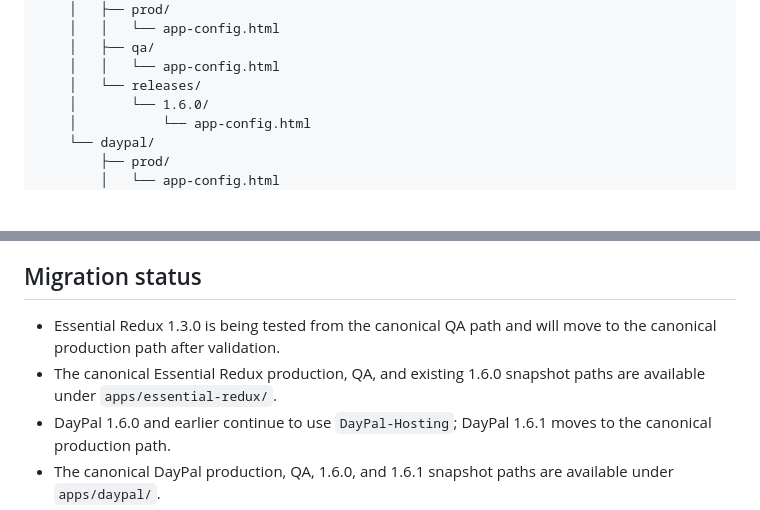
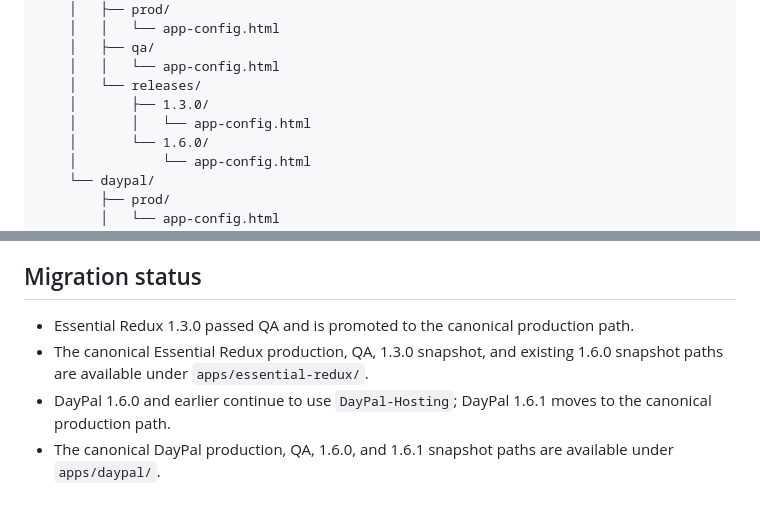
Before and after one commit to lyle-morris/Hosting, a Markdown page: README.md, 2 parts joined by grey strips. GitHub-like rendering; blank space fills up the shorter version.

Commit message:
Document Essential Redux 1.3.0 promotion

```diff
--- a/README.md
+++ b/README.md
@@ -22,6 +22,8 @@ Hosting/
     │   ├── qa/
     │   │   └── app-config.html
     │   └── releases/
+    │       ├── 1.3.0/
+    │       │   └── app-config.html
     │       └── 1.6.0/
     │           └── app-config.html
     └── daypal/
@@ -72,8 +74,8 @@ Release directories are immutable records of the configuration shipped with a wa
 
 ## Migration status
 
-- Essential Redux 1.3.0 is being tested from the canonical QA path and will move to the canonical production path after validation.
-- The canonical Essential Redux production, QA, and existing 1.6.0 snapshot paths are available under `apps/essential-redux/`.
+- Essential Redux 1.3.0 passed QA and is promoted to the canonical production path.
+- The canonical Essential Redux production, QA, 1.3.0 snapshot, and existing 1.6.0 snapshot paths are available under `apps/essential-redux/`.
 - DayPal 1.6.0 and earlier continue to use `DayPal-Hosting`; DayPal 1.6.1 moves to the canonical production path.
 - The canonical DayPal production, QA, 1.6.0, and 1.6.1 snapshot paths are available under `apps/daypal/`.
 - Legacy hosts remain online so installed releases keep working.
```
